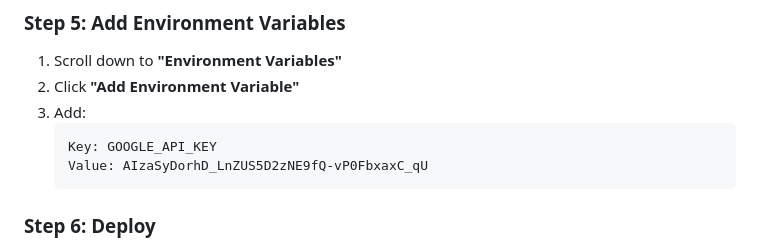
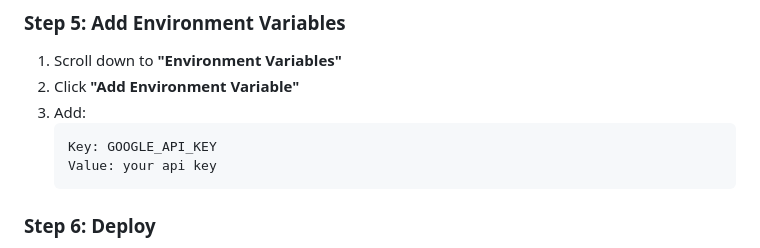
Before and after one commit to samsanjay99/AI-Resume-Analyzer-And-Enhancement-system, a Markdown page: deploy-render.md, the part around the change. Rendered like a GitHub page.

````diff
--- a/deploy-render.md
+++ b/deploy-render.md
@@ -44,7 +44,7 @@ Start Command: streamlit run app.py --server.port=$PORT --server.address=0.0.0.0
 3. Add:
    ```
    Key: GOOGLE_API_KEY
-   Value: AIzaSyDorhD_LnZUS5D2zNE9fQ-vP0FbxaxC_qU
+   Value: your api key
    ```
 
 ### **Step 6: Deploy**
````
